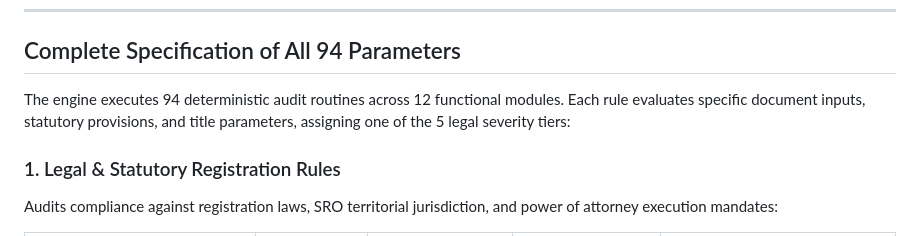
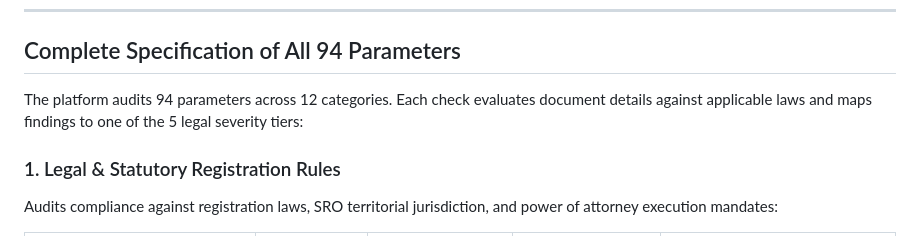
Before and after one commit to AtharvaKhanvilkar/DelhiTSR, a Markdown page: README.md, the part around the change. Drawn GitHub-style.

Commit message:
docs(readme): replace buzzword intro with precise, clear description of the 94 parameter checks

```diff
--- a/README.md
+++ b/README.md
@@ -164,7 +164,7 @@ The platform implements security controls to protect sensitive real estate trans
 
 ## Complete Specification of All 94 Parameters
 
-The engine executes 94 deterministic audit routines across 12 functional modules. Each rule evaluates specific document inputs, statutory provisions, and title parameters, assigning one of the 5 legal severity tiers:
+The platform audits 94 parameters across 12 categories. Each check evaluates document details against applicable laws and maps findings to one of the 5 legal severity tiers:
 
 ### 1. Legal & Statutory Registration Rules
 
```
